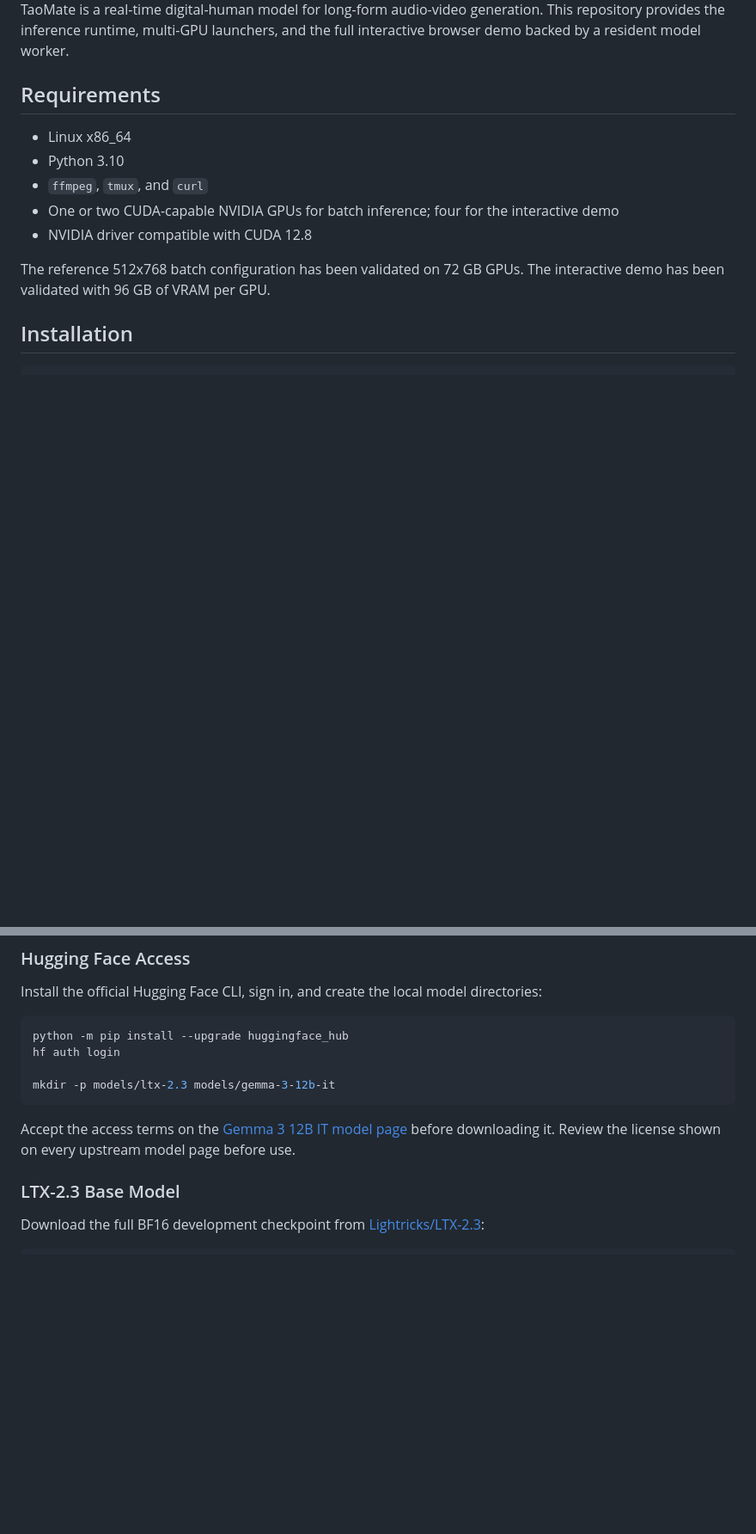
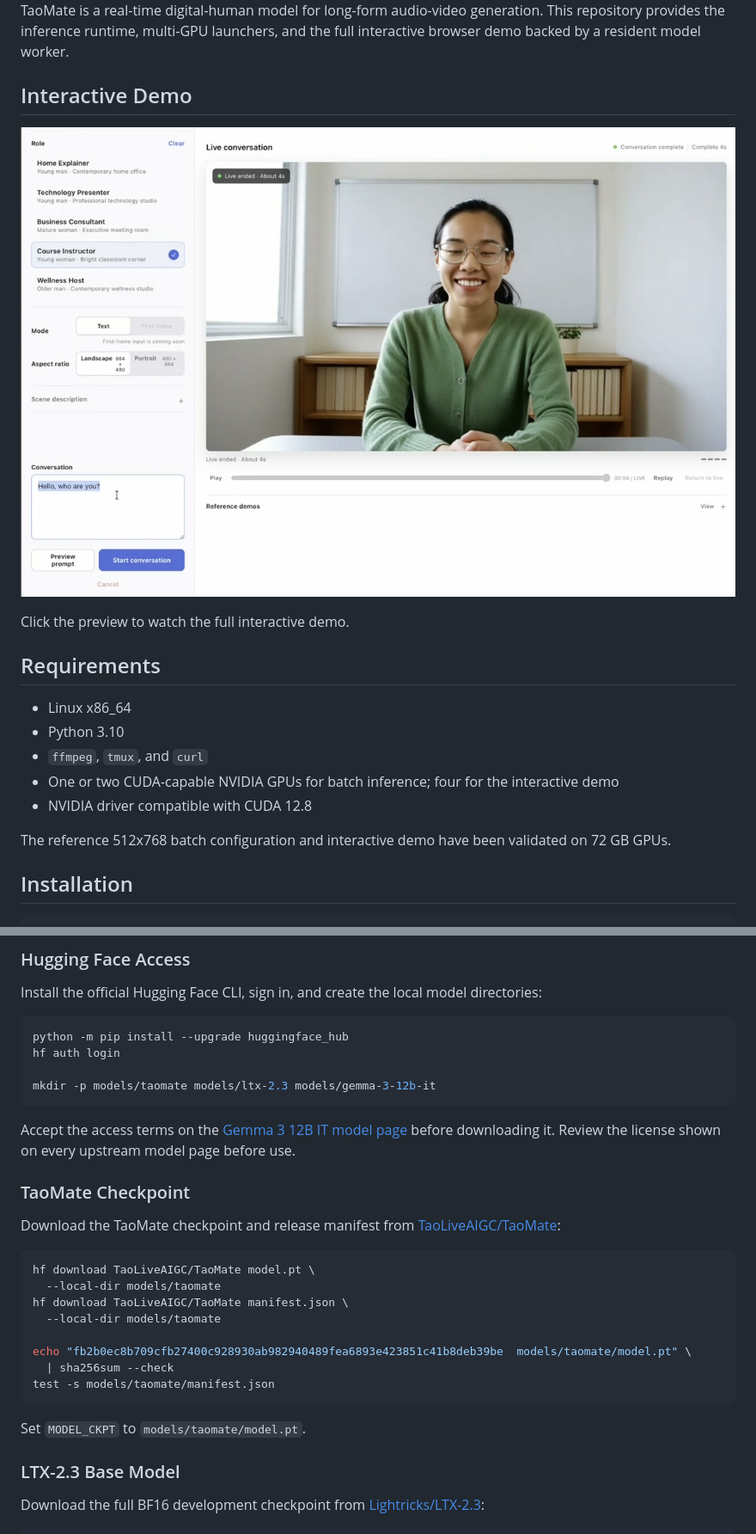
Before and after one commit to TaoLiveAIGC/TaoMate, a Markdown page: README.md, 2 parts joined by grey strips. Shown at 86% size. GitHub-like rendering; pictures changed too: assets/interactive_demo.jpg (added); blank space fills up the shorter version.

````diff
--- a/README.md
+++ b/README.md
@@ -27,6 +26,12 @@
 </div>
 </div>
 TaoMate is a real-time digital-human model for long-form audio-video generation. This repository provides the inference runtime, multi-GPU launchers, and the full interactive browser demo backed by a resident model worker.
+
+## Interactive Demo
+
+[![Watch the TaoMate interactive demo](assets/interactive_demo.jpg)](assets/interactive_demo.mp4)
+
+Click the preview to watch the full interactive demo.
 
 ## Requirements
 
@@ -36,7 +41,7 @@ TaoMate is a real-time digital-human model for long-form audio-video generation.
 - One or two CUDA-capable NVIDIA GPUs for batch inference; four for the interactive demo
 - NVIDIA driver compatible with CUDA 12.8
 
-The reference 512x768 batch configuration has been validated on 72 GB GPUs. The interactive demo has been validated with 96 GB of VRAM per GPU.
+The reference 512x768 batch configuration and interactive demo have been validated on 72 GB GPUs.
 
 ## Installation
 
@@ -85,10 +90,27 @@ Install the official Hugging Face CLI, sign in, and create the local model direc
 python -m pip install --upgrade huggingface_hub
 hf auth login
 
-mkdir -p models/ltx-2.3 models/gemma-3-12b-it
+mkdir -p models/taomate models/ltx-2.3 models/gemma-3-12b-it
 ```
 
 Accept the access terms on the [Gemma 3 12B IT model page](https://huggingface.co/google/gemma-3-12b-it) before downloading it. Review the license shown on every upstream model page before use.
+
+### TaoMate Checkpoint
+
+Download the TaoMate checkpoint and release manifest from [TaoLiveAIGC/TaoMate](https://huggingface.co/TaoLiveAIGC/TaoMate):
+
+```bash
+hf download TaoLiveAIGC/TaoMate model.pt \
+  --local-dir models/taomate
+hf download TaoLiveAIGC/TaoMate manifest.json \
+  --local-dir models/taomate
+
+echo "fb2b0ec8b709cfb27400c928930ab982940489fea6893e423851c41b8deb39be  models/taomate/model.pt" \
+  | sha256sum --check
+test -s models/taomate/manifest.json
+```
+
+Set `MODEL_CKPT` to `models/taomate/model.pt`.
 
 ### LTX-2.3 Base Model
 
````
Also changed, not shown: other parts of README.md (+13 -14 lines), 13 other files.
